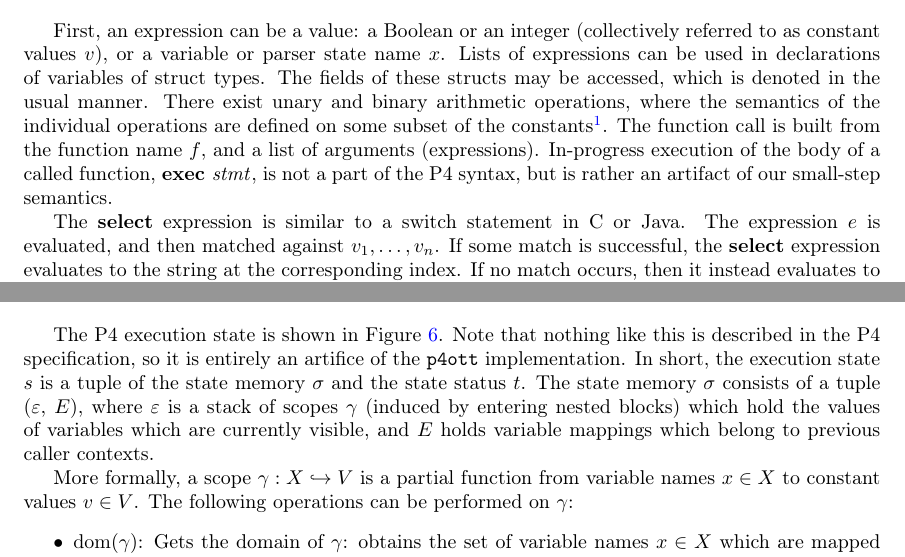
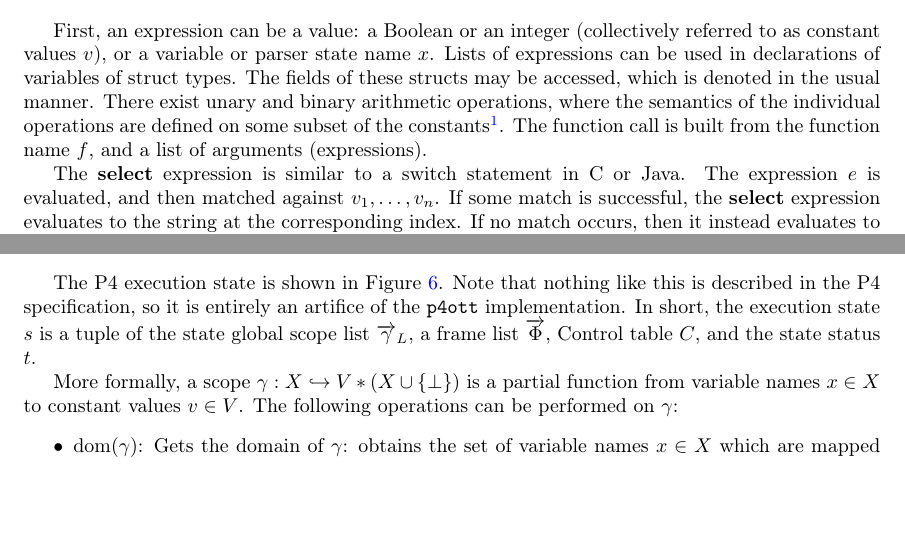
Before and after one commit to kth-step/HOL4P4, a LaTeX document (docs/semantics/main.tex): two parts of pages 2 and 4 of 23, joined at a grey line, cut so that both start at the same text, the shorter picture padded with empty space. Compiled offline with LaTeX, dvips and Ghostscript.

Commit message:
few edits on the main.tex and ott

```diff
--- a/docs/semantics/main.tex
+++ b/docs/semantics/main.tex
@@ -128,7 +128,7 @@ Types are sometimes explicitly referenced in the syntax, e.g. in declaration sta
 \newcommand{\cval}{\ensuremath{v}}
 \newcommand{\fexec}[1]{\textbf{exec}\,\,#1}
 
-First, an expression can be a value: a Boolean or an integer (collectively referred to as constant values \cval{}), or a variable or parser state name $x$. Lists of expressions can be used in declarations of variables of struct types. The fields of these structs may be accessed, which is denoted in the usual manner. There exist unary and binary arithmetic operations, where the semantics of the individual operations are defined on some subset of the constants\footnote{The concrete syntax of the many unary and binary operations is found in Appendix~\ref{app:op}}. The function call is built from the function name \fn{}, and a list of arguments (expressions). In-progress execution of the body of a called function, \fexec{\stmt{}}, is not a part of the P4 syntax, but is rather an artifact of our small-step semantics.
+First, an expression can be a value: a Boolean or an integer (collectively referred to as constant values \cval{}), or a variable or parser state name $x$. Lists of expressions can be used in declarations of variables of struct types. The fields of these structs may be accessed, which is denoted in the usual manner. There exist unary and binary arithmetic operations, where the semantics of the individual operations are defined on some subset of the constants\footnote{The concrete syntax of the many unary and binary operations is found in Appendix~\ref{app:op}}. The function call is built from the function name \fn{}, and a list of arguments (expressions). %In-progress execution of the body of a called function, \fexec{\stmt{}}, is not a part of the P4 syntax, but is rather an artifact of our small-step semantics.
 
 The \textbf{select} expression is similar to a switch statement in C or Java. The expression $e$ is evaluated, and then matched against $v_1 , \ldots , v_n$. If some match is successful, the \textbf{select} expression evaluates to the string at the corresponding index. If no match occurs, then it instead evaluates to the default string $x$.
 
@@ -185,9 +193,12 @@ The assignment can assign to $lval$s (shown in Figure~\ref{fig:lval}), which inc
 \label{fig:status}
 \end{figure}
 
-The P4 execution state is shown in Figure~\ref{fig:status}. Note that nothing like this is described in the P4 specification, so it is entirely an artifice of the \pfott{} implementation. In short, the execution state \exstate{} is a tuple of the state memory \stacks{} and the state status \status{}. The state memory $\stacks{}$ consists of a tuple ($\currsf$, $\cstack$), where $\currsf$ is a stack of scopes $\gamma$ (induced by entering nested blocks) which hold the values of variables which are currently visible, and $\cstack$ holds variable mappings which belong to previous caller contexts.
+The P4 execution state is shown in Figure~\ref{fig:status}. Note that nothing like this is described in the P4 specification, so it is entirely an artifice of the \pfott{} implementation. In short, the execution state \exstate{} is a tuple of the state global scope list $\scopeL_L$, a frame list $\frameL$, Control table $C$, and the state status \status{}.
+%TODO: update here with the meaning of each symbol
 
-More formally, a scope $\gamma : X \hookrightarrow V$ is a partial function from variable names $\vn{} \in X$ to constant values $\cval{} \in V$. The following operations can be performed on $\gamma$:
+%consists of a tuple ($\currsf$, $\cstack$), where $\currsf$ is a stack of scopes $\gamma$ (induced by entering nested blocks) which hold the values of variables which are currently visible, and $\cstack$ holds variable mappings which belong to previous caller contexts.
+
+More formally, a scope $\gamma : X \hookrightarrow V * (X \cup \{ \bot \} )$ is a partial function from variable names $\vn{} \in X$ to constant values $\cval{} \in V$. The following operations can be performed on $\gamma$:
 %TODO Notation for the below
 \begin{itemize}
 \item $\mathrm{dom} ( \gamma )$: Gets the domain of $\gamma$: obtains the set of variable names $\vn{} \in X$ which are mapped to values in $\gamma$.
```
Also changed, not shown: docs/semantics/main.tex (27 more changed lines), 1 other file.
